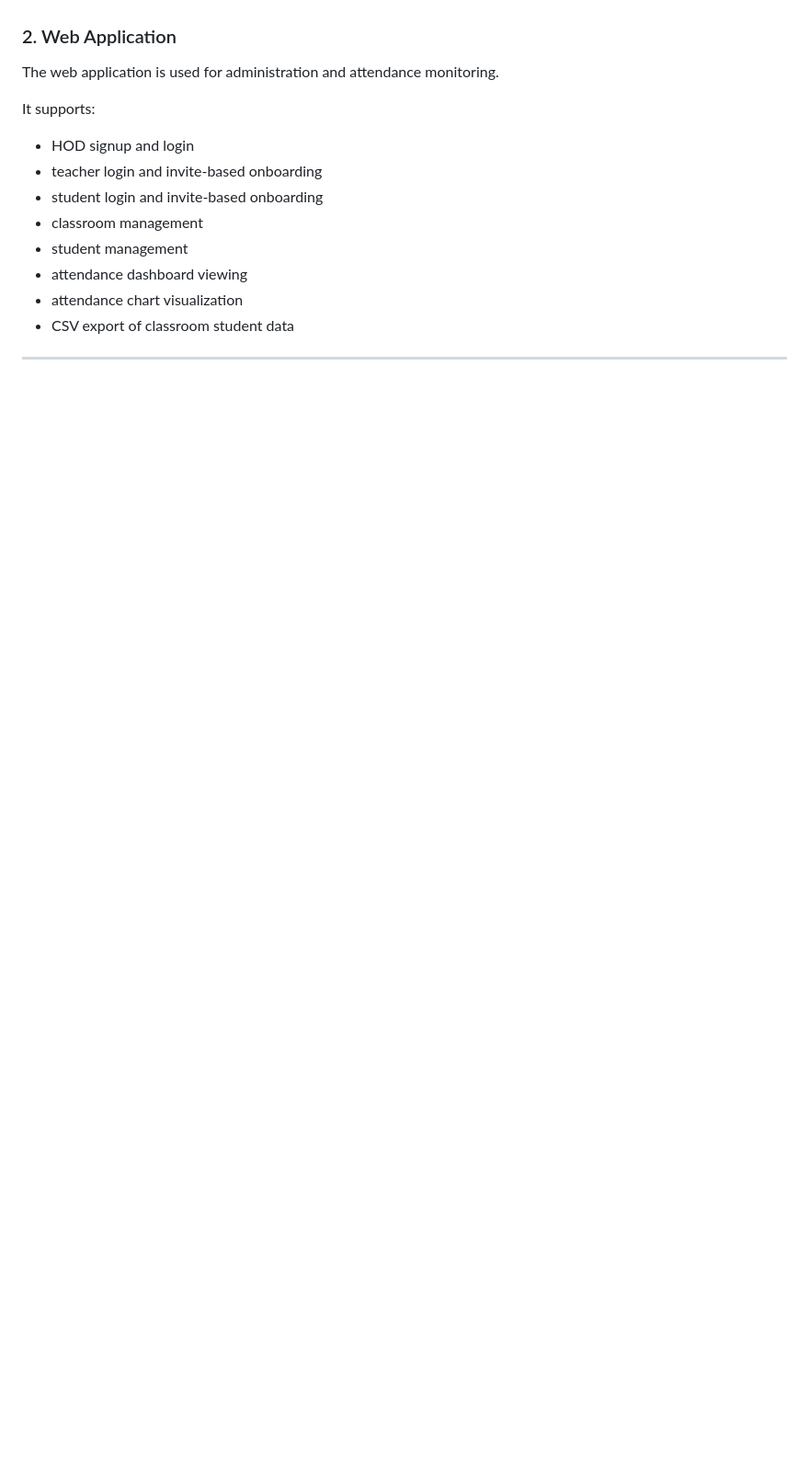
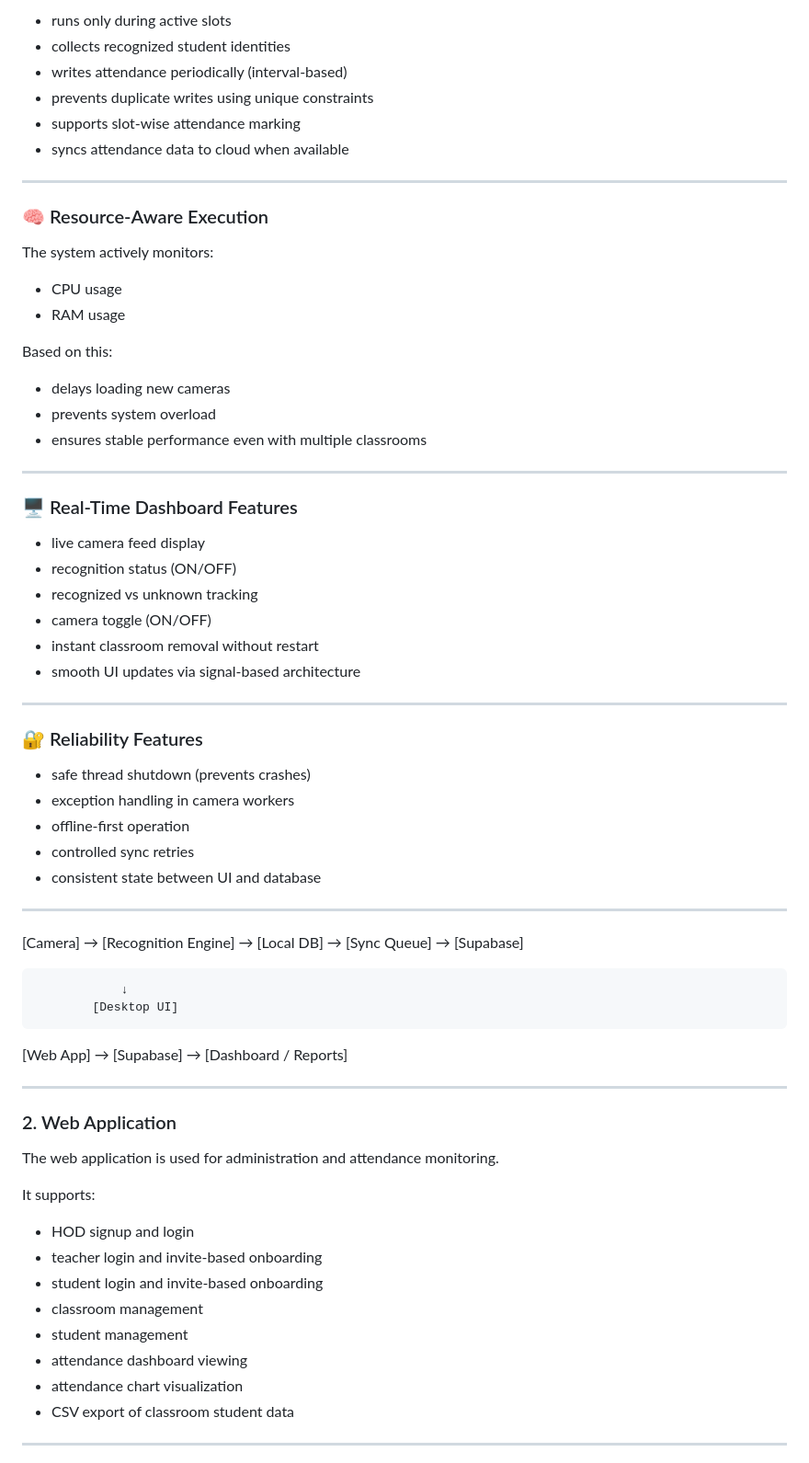
Before and after one commit to omkar3311/Attendmate-application, a Markdown page: README.md, the part around one of its changes. Shown at 92% size. Rendered like a GitHub page; blank space fills up the shorter version.

```diff
--- a/README.md
+++ b/README.md
@@ -29,3 +157,55 @@ It:
+- runs only during active slots
+- collects recognized student identities
+- writes attendance periodically (interval-based)
+- prevents duplicate writes using unique constraints
+- supports slot-wise attendance marking
+- syncs attendance data to cloud when available
+
+---
+
+### 🧠 Resource-Aware Execution
+
+The system actively monitors:
+
+- CPU usage
+- RAM usage
+
+Based on this:
+- delays loading new cameras
+- prevents system overload
+- ensures stable performance even with multiple classrooms
+
+---
+
+### 🖥️ Real-Time Dashboard Features
+
+- live camera feed display
+- recognition status (ON/OFF)
+- recognized vs unknown tracking
+- camera toggle (ON/OFF)
+- instant classroom removal without restart
+- smooth UI updates via signal-based architecture
+
+---
+
+### 🔐 Reliability Features
+
+- safe thread shutdown (prevents crashes)
+- exception handling in camera workers
+- offline-first operation
+- controlled sync retries
+- consistent state between UI and database
+
+---
+
+[Camera] → [Recognition Engine] → [Local DB] → [Sync Queue] → [Supabase]
+
+                ↓
+            [Desktop UI]
+
+[Web App] → [Supabase] → [Dashboard / Reports]
+
+---
 ### 2. Web Application
 The web application is used for administration and attendance monitoring.
 
```
Also changed, not shown: other parts of README.md (+135 -23 lines).
